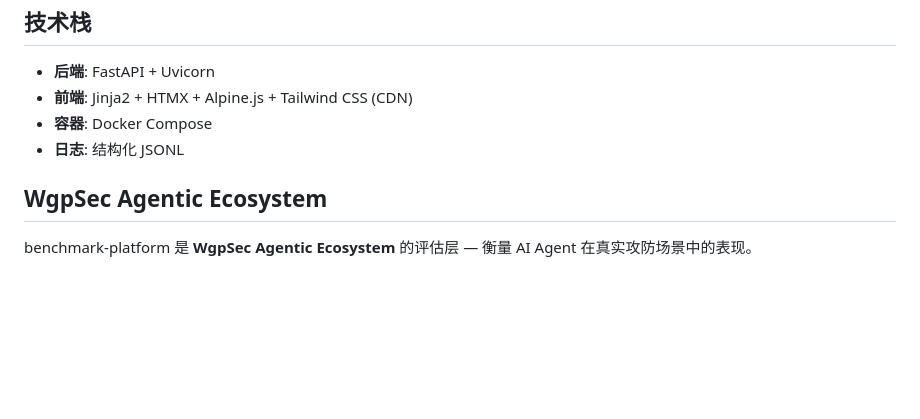
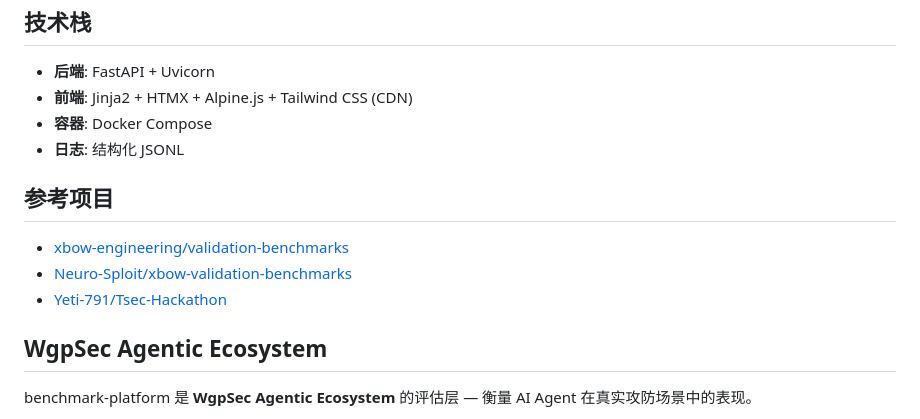
Before and after one commit to wgpsec/benchmark-platform, a Markdown page: README.zh-CN.md, the part around the change. Drawn GitHub-style; blank space fills up the shorter version.

Commit message:
docs: add reference project links to README

```diff
--- a/README.zh-CN.md
+++ b/README.zh-CN.md
@@ -137,6 +137,12 @@ bash scripts/prebuild_on_vm.sh
 - **容器**: Docker Compose
 - **日志**: 结构化 JSONL
 
+## 参考项目
+
+- [xbow-engineering/validation-benchmarks](https://github.com/xbow-engineering/validation-benchmarks)
+- [Neuro-Sploit/xbow-validation-benchmarks](https://github.com/Neuro-Sploit/xbow-validation-benchmarks)
+- [Yeti-791/Tsec-Hackathon](https://github.com/Yeti-791/Tsec-Hackathon)
+
 ## WgpSec Agentic Ecosystem
 
 benchmark-platform 是 **WgpSec Agentic Ecosystem** 的评估层 — 衡量 AI Agent 在真实攻防场景中的表现。
```
Also changed, not shown: README.md (+6 -0 lines).
